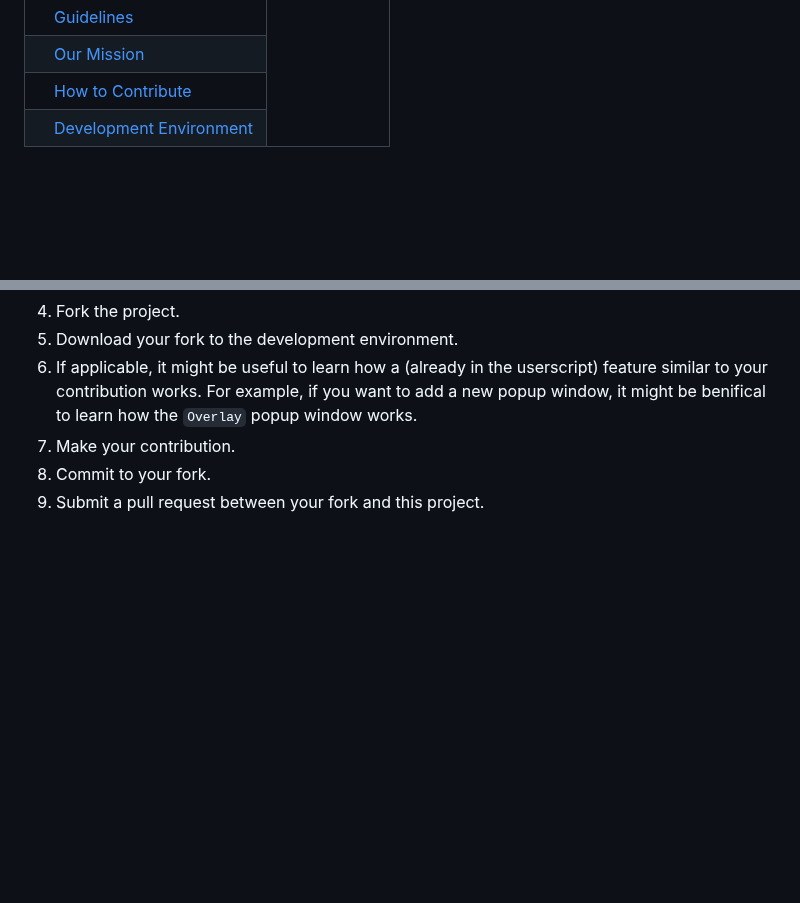
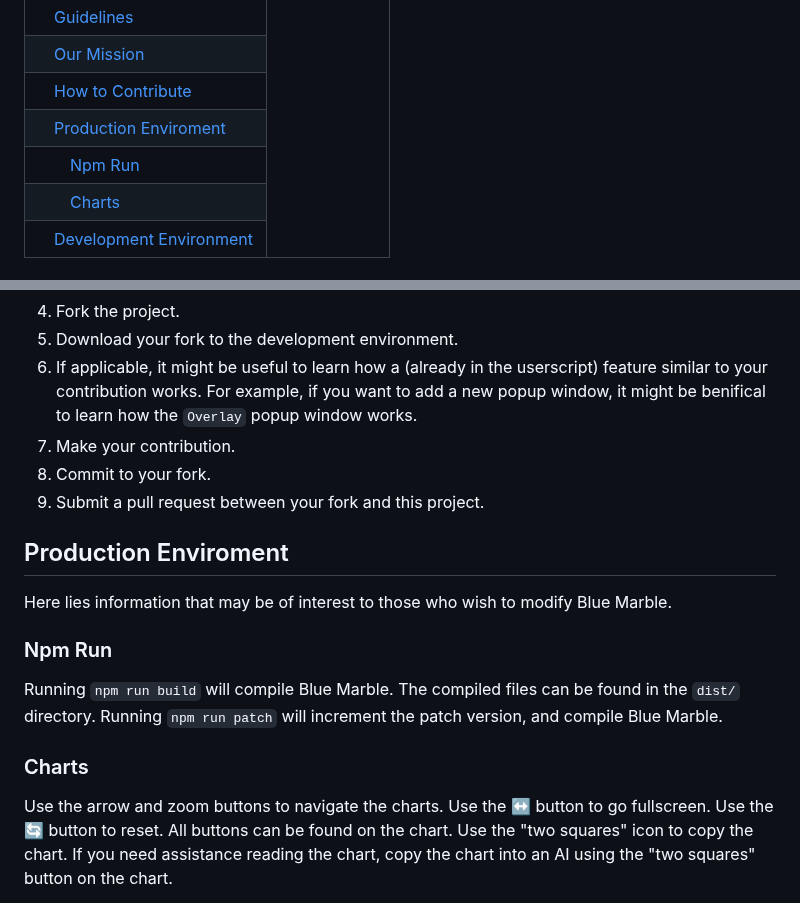
Before and after one commit to zakisal1985-dot/Wplace-BlueMarble, a Markdown page: docs/CONTRIBUTING.md, 2 parts joined by grey strips. Drawn GitHub-style; blank space fills up the shorter version.

Commit message:
Added charts

```diff
--- a/docs/CONTRIBUTING.md
+++ b/docs/CONTRIBUTING.md
@@ -32,6 +32,15 @@
   </tr>
   <tr>
     <td>&emsp;<a href="#how-to-contribute">How to Contribute</a></td>
+  </tr>
+  <tr>
+    <td>&emsp;<a href="#production-enviroment">Production Enviroment</a></td>
+  </tr>
+  <tr>
+    <td>&emsp;&emsp;<a href="#npm-run">Npm Run</a></td>
+  </tr>
+  <tr>
+    <td>&emsp;&emsp;<a href="#charts">Charts</a></td>
   </tr>
   <tr>
     <td>&emsp;<a href="#development-environment">Development Environment</a></td>
@@ -127,3 +136,18 @@
   </ol>
 </p>
 
+<h2>Production Enviroment</h2>
+<p>
+  Here lies information that may be of interest to those who wish to modify Blue Marble.
+
+  <h3>Npm Run</h3>
+  <p>
+    Running <code>npm run build</code> will compile Blue Marble. The compiled files can be found in the <code>dist/</code> directory. Running <code>npm run patch</code> will increment the patch version, and compile Blue Marble.
+  </p>
+
+  <h3>Charts</h3>
+  <p>
+    Use the arrow and zoom buttons to navigate the charts. Use the ↔️ button to go fullscreen. Use the 🔄 button to reset. All buttons can be found on the chart. Use the "two squares" icon to copy the chart. If you need assistance reading the chart, copy the chart into an AI using the "two squares" button on the chart.
+  </p>
+</p>
+
```
Also changed, not shown: other parts of docs/CONTRIBUTING.md (+158 -0 lines), docs/README.md (+1 -1 lines).
